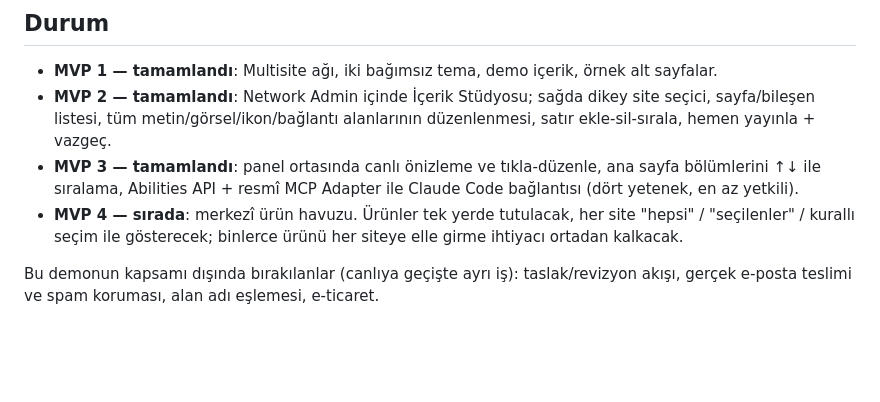
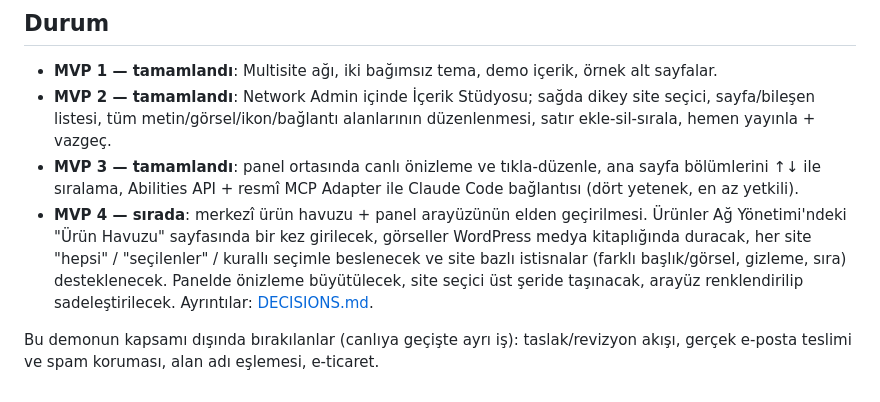
Before and after one commit to bugraberatkok/demo-wordpress-multisite, a Markdown page: README.md, the part around the change. Drawn GitHub-style; blank space fills up the shorter version.

```diff
--- a/README.md
+++ b/README.md
@@ -201,9 +201,12 @@ Teknik kararlar ve gerekçeleri: [DECISIONS.md](DECISIONS.md)
 - **MVP 3 — tamamlandı**: panel ortasında canlı önizleme ve tıkla-düzenle, ana sayfa
   bölümlerini ↑↓ ile sıralama, Abilities API + resmî MCP Adapter ile Claude Code
   bağlantısı (dört yetenek, en az yetkili).
-- **MVP 4 — sırada**: merkezî ürün havuzu. Ürünler tek yerde tutulacak, her site
-  "hepsi" / "seçilenler" / kurallı seçim ile gösterecek; binlerce ürünü her siteye elle
-  girme ihtiyacı ortadan kalkacak.
+- **MVP 4 — sırada**: merkezî ürün havuzu + panel arayüzünün elden geçirilmesi.
+  Ürünler Ağ Yönetimi'ndeki "Ürün Havuzu" sayfasında bir kez girilecek, görseller
+  WordPress medya kitaplığında duracak, her site "hepsi" / "seçilenler" / kurallı
+  seçimle beslenecek ve site bazlı istisnalar (farklı başlık/görsel, gizleme, sıra)
+  desteklenecek. Panelde önizleme büyütülecek, site seçici üst şeride taşınacak,
+  arayüz renklendirilip sadeleştirilecek. Ayrıntılar: [DECISIONS.md](DECISIONS.md).
 
 Bu demonun kapsamı dışında bırakılanlar (canlıya geçişte ayrı iş): taslak/revizyon akışı,
 gerçek e-posta teslimi ve spam koruması, alan adı eşlemesi, e-ticaret.
```
Also changed, not shown: DECISIONS.md (+36 -0 lines).
